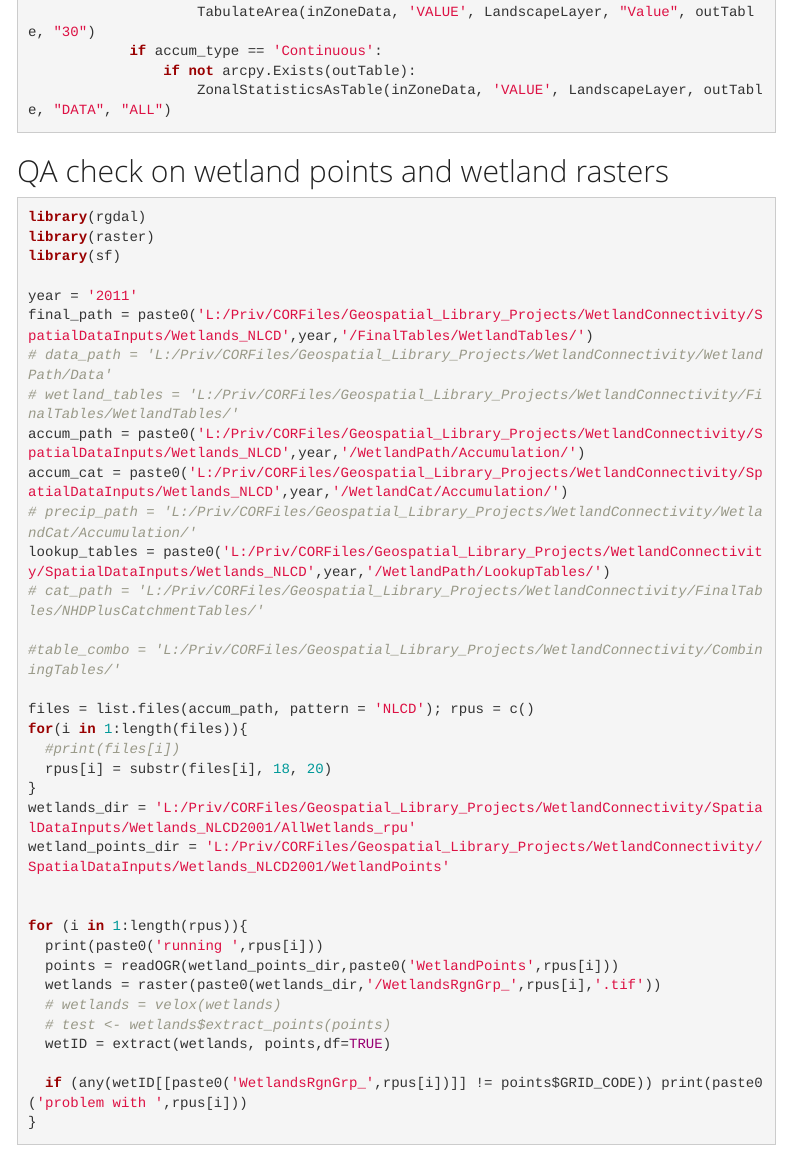
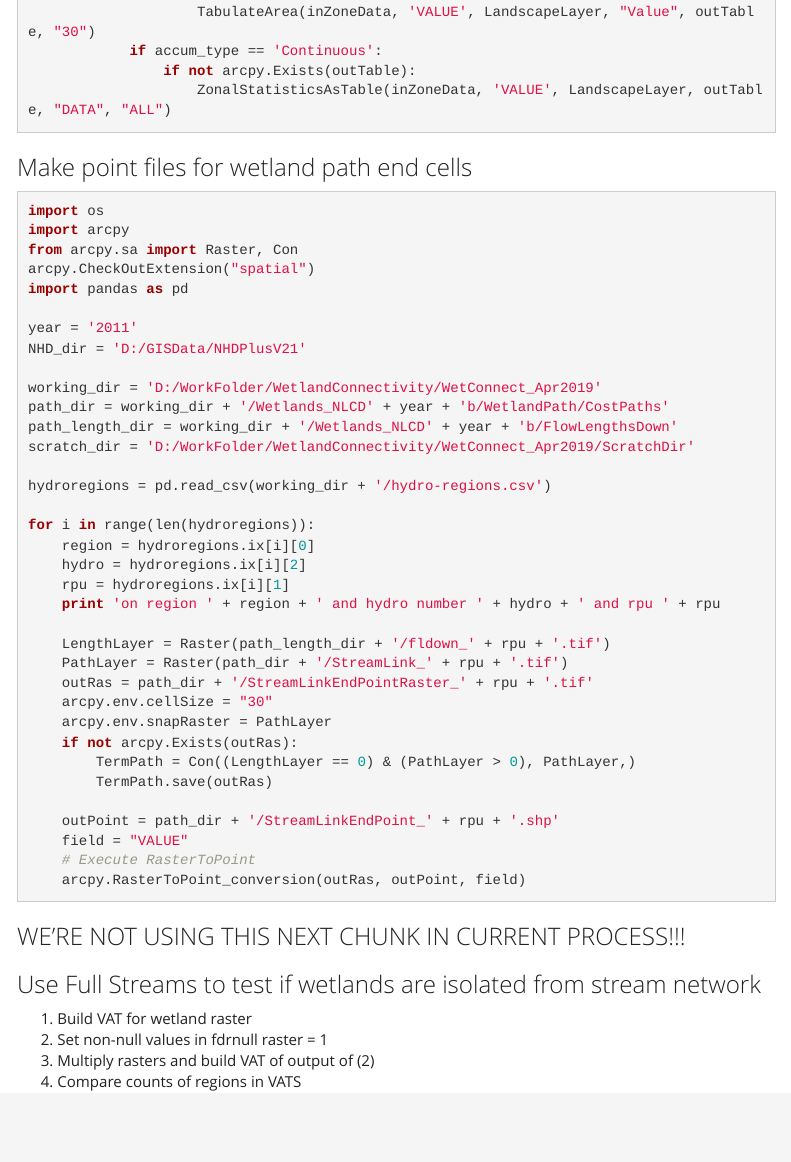
Before and after one commit to USEPA/WetlandConnectivity, an R Markdown document (WetlandConnectivityProcessingSteps.Rmd): the page in a window 1100 px wide, from 12470 px down. Rendered offline with R 4.5, knitr and Pandoc, with nearby package versions; menus at the side of the page are left out; long lines of code are wrapped.

Commit message:
Remove QA step - new process doesn't need this step. QA taken care of in R processing steps

````diff
--- a/WetlandConnectivityProcessingSteps.Rmd
+++ b/WetlandConnectivityProcessingSteps.Rmd
@@ -1508,45 +1508,6 @@ for line in range(len(ctl.values)):
                     ZonalStatisticsAsTable(inZoneData, 'VALUE', LandscapeLayer, outTable, "DATA", "ALL")
 ```
 
-## QA check on wetland points and wetland rasters
-
-```{r, eval=F}
-library(rgdal)
-library(raster)
-library(sf)
-
-year = '2011'
-final_path = paste0('L:/Priv/CORFiles/Geospatial_Library_Projects/WetlandConnectivity/SpatialDataInputs/Wetlands_NLCD',year,'/FinalTables/WetlandTables/')
-# data_path = 'L:/Priv/CORFiles/Geospatial_Library_Projects/WetlandConnectivity/WetlandPath/Data'
-# wetland_tables = 'L:/Priv/CORFiles/Geospatial_Library_Projects/WetlandConnectivity/FinalTables/WetlandTables/'
-accum_path = paste0('L:/Priv/CORFiles/Geospatial_Library_Projects/WetlandConnectivity/SpatialDataInputs/Wetlands_NLCD',year,'/WetlandPath/Accumulation/')
-accum_cat = paste0('L:/Priv/CORFiles/Geospatial_Library_Projects/WetlandConnectivity/SpatialDataInputs/Wetlands_NLCD',year,'/WetlandCat/Accumulation/')
-# precip_path = 'L:/Priv/CORFiles/Geospatial_Library_Projects/WetlandConnectivity/WetlandCat/Accumulation/'
-lookup_tables = paste0('L:/Priv/CORFiles/Geospatial_Library_Projects/WetlandConnectivity/SpatialDataInputs/Wetlands_NLCD',year,'/WetlandPath/LookupTables/')
-# cat_path = 'L:/Priv/CORFiles/Geospatial_Library_Projects/WetlandConnectivity/FinalTables/NHDPlusCatchmentTables/'
-
-#table_combo = 'L:/Priv/CORFiles/Geospatial_Library_Projects/WetlandConnectivity/CombiningTables/'
-
-files = list.files(accum_path, pattern = 'NLCD'); rpus = c()
-for(i in 1:length(files)){
-  #print(files[i])
-  rpus[i] = substr(files[i], 18, 20)
-}
-wetlands_dir = 'L:/Priv/CORFiles/Geospatial_Library_Projects/WetlandConnectivity/SpatialDataInputs/Wetlands_NLCD2001/AllWetlands_rpu'
-wetland_points_dir = 'L:/Priv/CORFiles/Geospatial_Library_Projects/WetlandConnectivity/SpatialDataInputs/Wetlands_NLCD2001/WetlandPoints'
-
-
-for (i in 1:length(rpus)){
-  print(paste0('running ',rpus[i]))
-  points = readOGR(wetland_points_dir,paste0('WetlandPoints',rpus[i]))
-  wetlands = raster(paste0(wetlands_dir,'/WetlandsRgnGrp_',rpus[i],'.tif'))
-  # wetlands = velox(wetlands)
-  # test <- wetlands$extract_points(points)
-  wetID = extract(wetlands, points,df=TRUE)
-
-  if (any(wetID[[paste0('WetlandsRgnGrp_',rpus[i])]] != points$GRID_CODE)) print(paste0('problem with ',rpus[i]))
-}
-```
 
 
 ### Make point files for wetland path end cells
````
